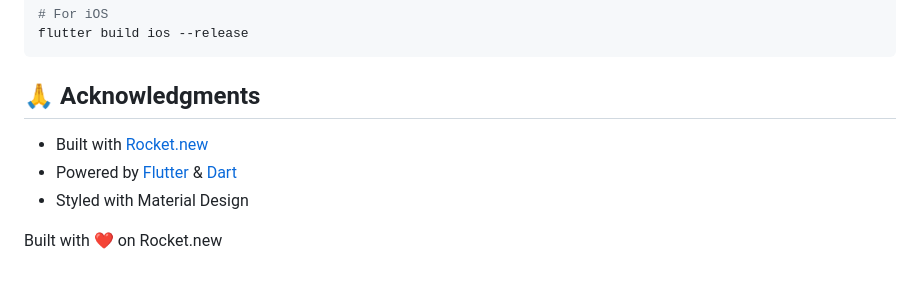
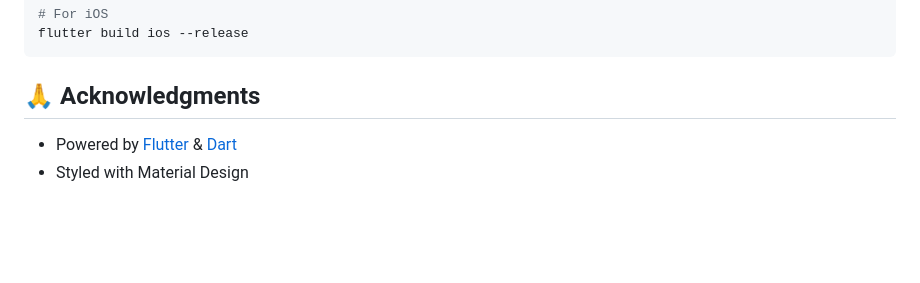
Before and after one commit to ghostshanky/vega_assistant, a Markdown page: README.md, the part around the change. Drawn GitHub-style; blank space fills up the shorter version.

````diff
--- a/README.md
+++ b/README.md
@@ -135,8 +135,5 @@ flutter build ios --release
 ```
 
 ## 🙏 Acknowledgments
-- Built with [Rocket.new](https://rocket.new)
 - Powered by [Flutter](https://flutter.dev) & [Dart](https://dart.dev)
 - Styled with Material Design
-
-Built with ❤️ on Rocket.new
````
